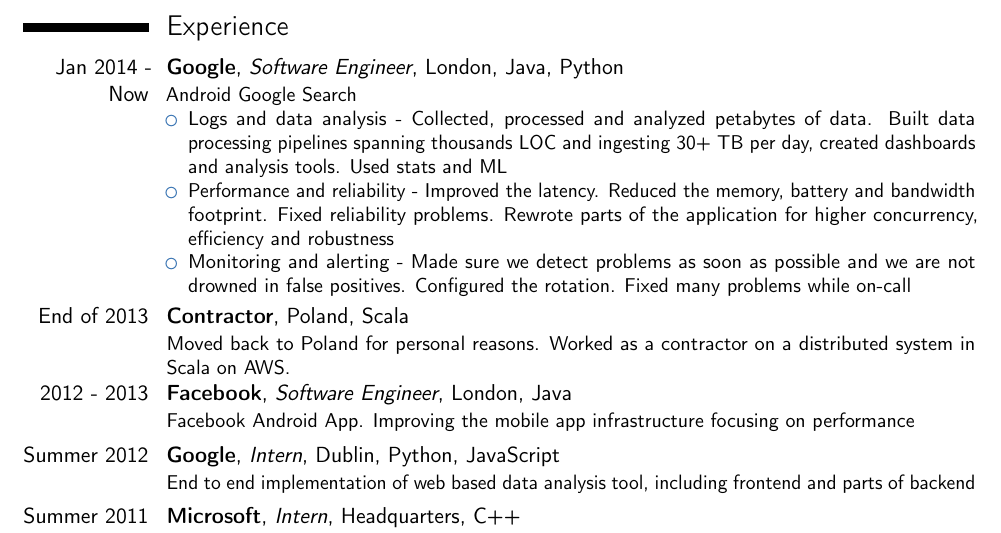
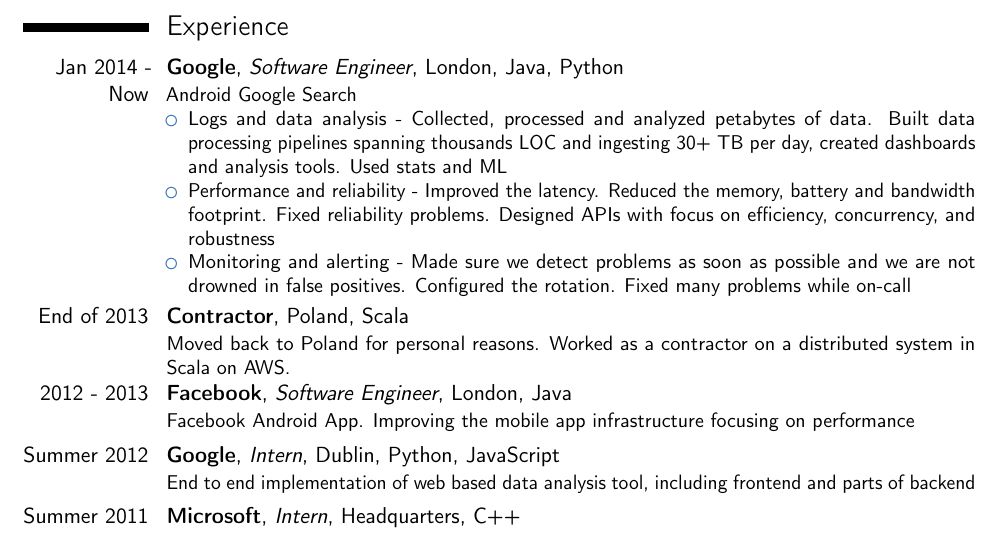
Before and after one commit to kozikow/kozikow_resume, a LaTeX CV (kozikow_resume.tex): part of the page, cut so that both start at the same text. Compiled offline with pdfLaTeX.

Commit message:
Added info about APIs

```diff
--- a/kozikow_resume.tex
+++ b/kozikow_resume.tex
@@ -58,8 +58,8 @@
 data. Built data processing pipelines spanning thousands LOC and ingesting
 30+ TB per day, created dashboards and analysis tools. Used stats and ML
 \item Performance and reliability - Improved the latency. Reduced the memory,
-battery and bandwidth footprint. Fixed reliability problems. Rewrote parts of
-the application for higher concurrency, efficiency and robustness
+battery and bandwidth footprint. Fixed reliability problems. Designed APIs
+with focus on efficiency, concurrency, and robustness
 \item Monitoring and alerting - Made sure we detect problems as soon as possible
 and we are not drowned in false positives. Configured the rotation. Fixed many problems while on-call
 \end{itemize}
```
Also changed, not shown: kozikow_resume.pdf.
